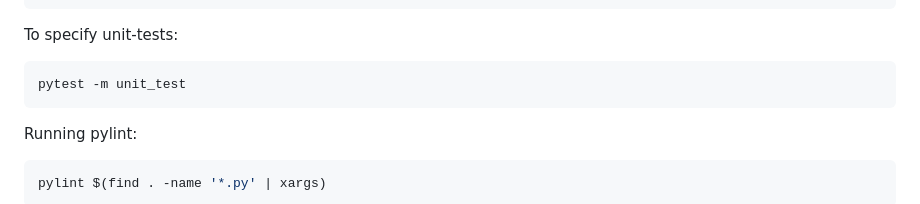
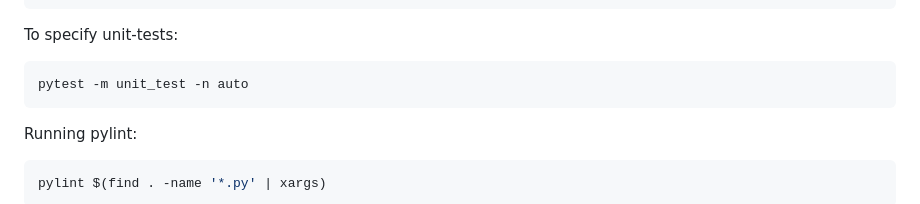
Before and after one commit to genenetwork/genenetwork3, a Markdown page: README.md, the part around the change. Drawn GitHub-style.

Commit message:
Improve docs on running unit tests.

````diff
--- a/README.md
+++ b/README.md
@@ -212,7 +212,7 @@ pytest
 To specify unit-tests:
 
 ```bash
-pytest -m unit_test
+pytest -m unit_test -n auto
 ```
 
 Running pylint:
````
